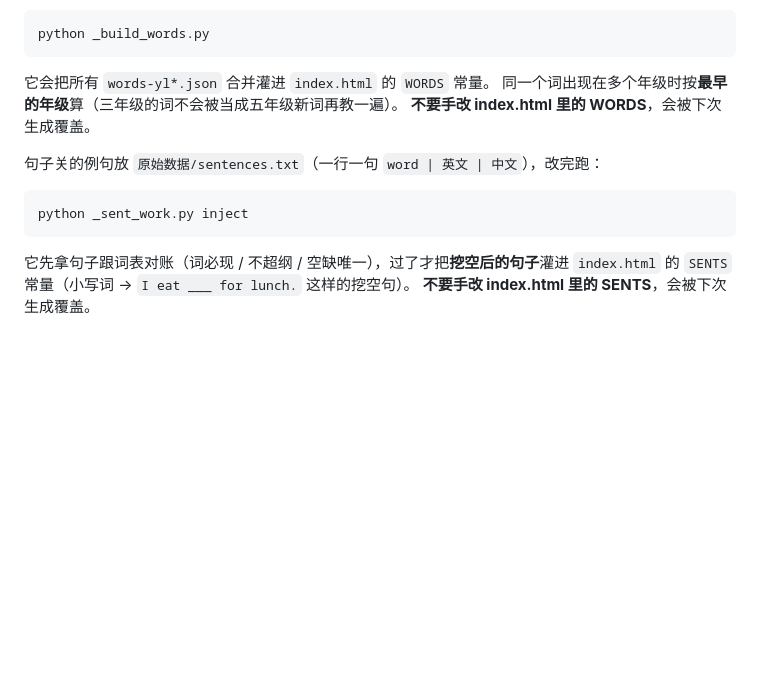
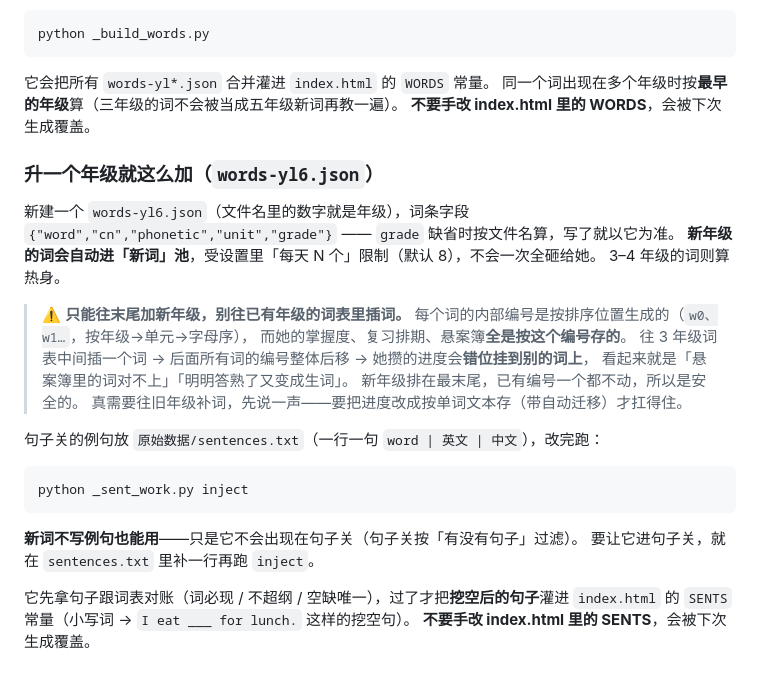
Before and after one commit to nataliewang118/kid-vocab, a Markdown page: README.md, the part around the change. GitHub-like rendering; blank space fills up the shorter version.

Commit message:
docs: how to add a new grade, and why only appending is safe

````diff
--- a/README.md
+++ b/README.md
@@ -90,11 +90,29 @@ python _build_words.py
 同一个词出现在多个年级时按**最早的年级**算（三年级的词不会被当成五年级新词再教一遍）。
 **不要手改 index.html 里的 WORDS**，会被下次生成覆盖。
 
+### 升一个年级就这么加（`words-yl6.json`）
+
+新建一个 `words-yl6.json`（文件名里的数字就是年级），词条字段
+`{"word","cn","phonetic","unit","grade"}` —— `grade` 缺省时按文件名算，写了就以它为准。
+**新年级的词会自动进「新词」池**，受设置里「每天 N 个」限制（默认 8），不会一次全砸给她。
+3–4 年级的词则算热身。
+
+> ⚠️ **只能往末尾加新年级，别往已有年级的词表里插词。**
+> 每个词的内部编号是按排序位置生成的（`w0、w1…`，按年级→单元→字母序），
+> 而她的掌握度、复习排期、悬案簿**全是按这个编号存的**。
+> 往 3 年级词表中间插一个词 → 后面所有词的编号整体后移 → 她攒的进度会**错位挂到别的词上**，
+> 看起来就是「悬案簿里的词对不上」「明明答熟了又变成生词」。
+> 新年级排在最末尾，已有编号一个都不动，所以是安全的。
+> 真需要往旧年级补词，先说一声——要把进度改成按单词文本存（带自动迁移）才扛得住。
+
 句子关的例句放 `原始数据/sentences.txt`（一行一句 `word | 英文 | 中文`），改完跑：
 
 ```
 python _sent_work.py inject
 ```
+
+**新词不写例句也能用**——只是它不会出现在句子关（句子关按「有没有句子」过滤）。
+要让它进句子关，就在 `sentences.txt` 里补一行再跑 `inject`。
 
 它先拿句子跟词表对账（词必现 / 不超纲 / 空缺唯一），过了才把**挖空后的句子**灌进
 `index.html` 的 `SENTS` 常量（小写词 → `I eat ___ for lunch.` 这样的挖空句）。
````
